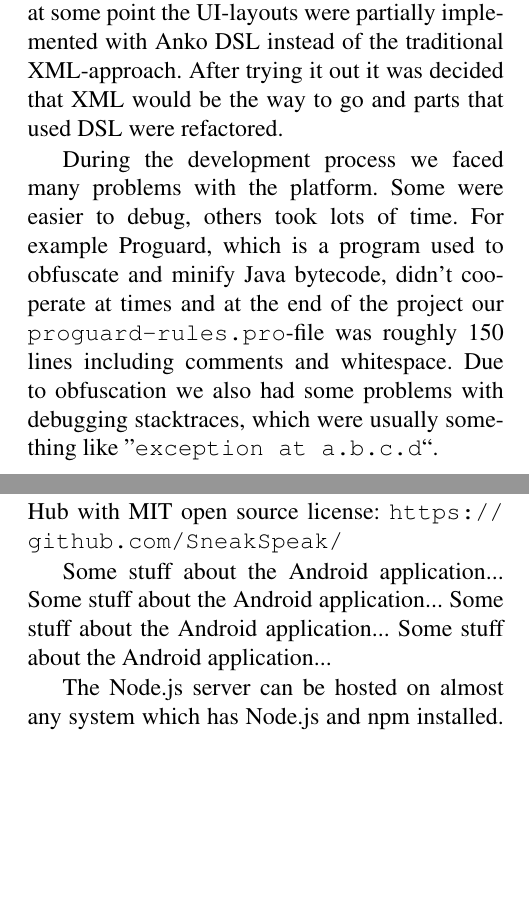
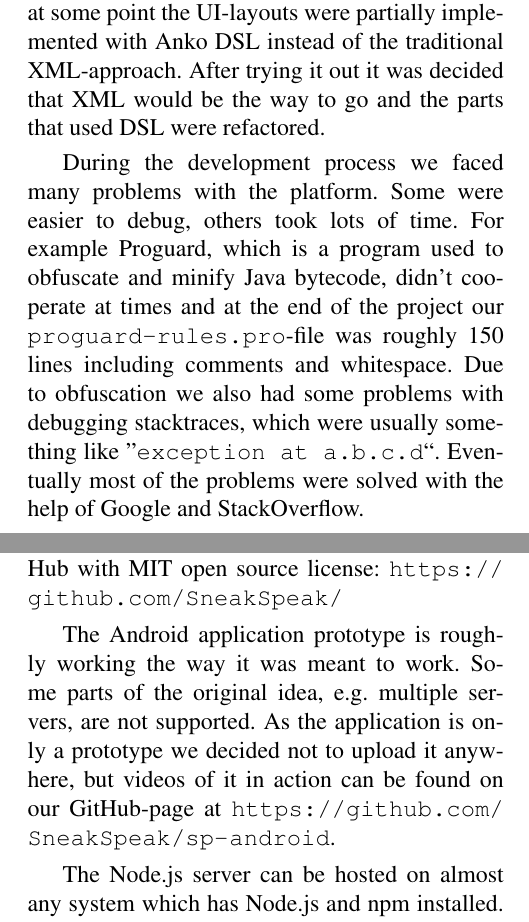
Before and after one commit to SneakSpeak/sp-documentation, a LaTeX paper (sneakspeak.tex, which reads 2-methods.tex, 3-results.tex): two parts of the columns of pages 2 and 3 of 4, joined at a grey line, cut so that both start at the same text, the shorter picture padded with empty space. Compiled offline with pdfLaTeX.

Commit message:
Wrote more Android stuff.

```diff
--- a/2-methods.tex
+++ b/2-methods.tex
@@ -16,9 +16,9 @@ Gcm-packages were required in the application in two places. During registration
 
 \subsubsection{Development}
 
-The application was written with a sort of explorative mind set. A lot of the components used, like receivers (which basically were used to deliver messages internally from one class to another), were not too familiar and it took time to understand how they'd work. The application also served as a playground of sorts, and parts of it were initially implemented very differently. For example, at some point the UI-layouts were partially implemented with Anko DSL instead of the traditional XML-approach. After trying it out it was decided that XML would be the way to go and parts that used DSL were refactored.
+The application was written with a sort of explorative mind set. A lot of the components used, like receivers (which basically were used to deliver messages internally from one class to another), were not too familiar and it took time to understand how they'd work. The application also served as a playground of sorts, and parts of it were initially implemented very differently. For example, at some point the UI-layouts were partially implemented with Anko DSL instead of the traditional XML-approach. After trying it out it was decided that XML would be the way to go and the parts that used DSL were refactored.
 
-During the development process we faced many problems with the platform. Some were easier to debug, others took lots of time. For example Proguard, which is a program used to obfuscate and minify Java bytecode, didn't cooperate at times and at the end of the project our \verb|proguard-rules.pro|-file was roughly 150 lines including comments and whitespace. Due to obfuscation we also had some problems with debugging stacktraces, which were usually something like ''\verb|exception at a.b.c.d|``.
+During the development process we faced many problems with the platform. Some were easier to debug, others took lots of time. For example Proguard, which is a program used to obfuscate and minify Java bytecode, didn't cooperate at times and at the end of the project our \verb|proguard-rules.pro|-file was roughly 150 lines including comments and whitespace. Due to obfuscation we also had some problems with debugging stacktraces, which were usually something like ''\verb|exception at a.b.c.d|``. Eventually most of the problems were solved with the help of Google and StackOverflow.
 
 \subsection{Node.js server}
 The server is a Node.js application, more specifically Sails.js application. Users and channels are managed and stored on the server. Messages instead are just transmitted to the receiver or receivers without storing them to the database.
--- a/3-results.tex
+++ b/3-results.tex
@@ -3,9 +3,7 @@ During the course we built a prototype for self hosted Android chat application
 
 All the code is hosted and shared on GitHub with MIT open source license: \url{https://github.com/SneakSpeak/}
 
-
-
-Some stuff about the Android application... Some stuff about the Android application... Some stuff about the Android application... Some stuff about the Android application...
+The Android application prototype is roughly working the way it was meant to work. Some parts of the original idea, e.g. multiple servers, are not supported. As the application is only a prototype we decided not to upload it anywhere, but videos of it in action can be found on our GitHub-page at \url{https://github.com/SneakSpeak/sp-android}.
 
 The Node.js server can be hosted on almost any system which has Node.js and npm installed. Our implementation uses PostgreSQL database but one can choose the database they want to use and just change the Waterline adapter. Instructions on how one can host their own SneakSpeak server can be found on GitHub: \url{https://github.com/SneakSpeak/sp-server}.
 
```
Also changed, not shown: 1-introduction.tex (+1 -1 lines), sneakspeak.pdf.
